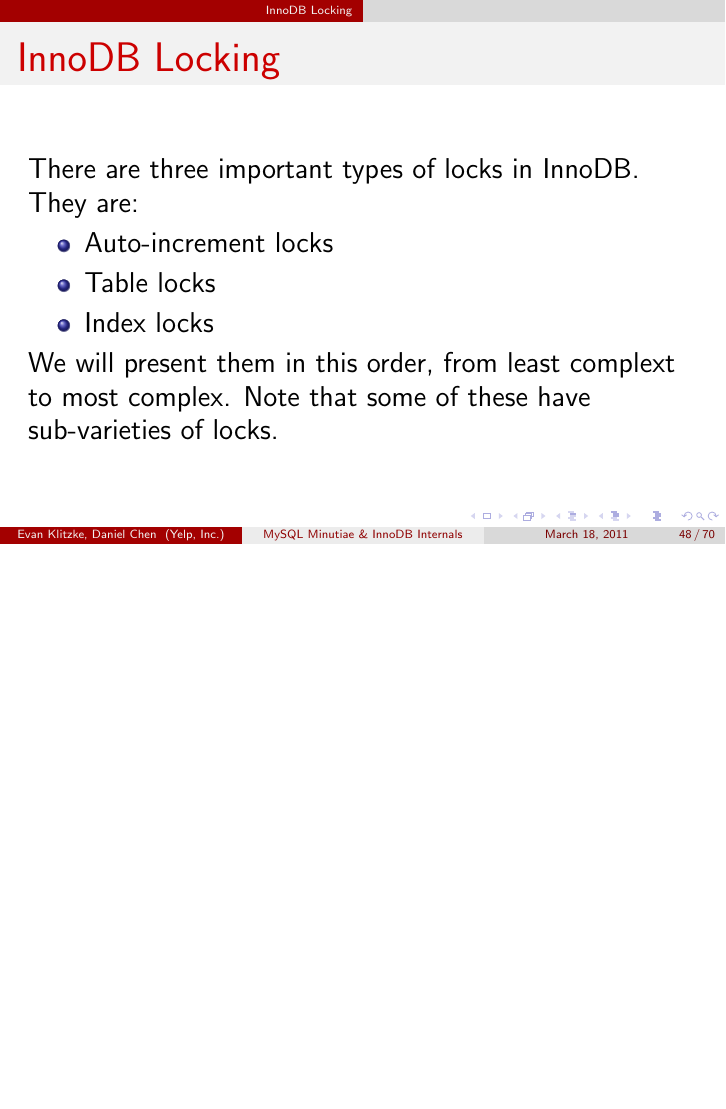
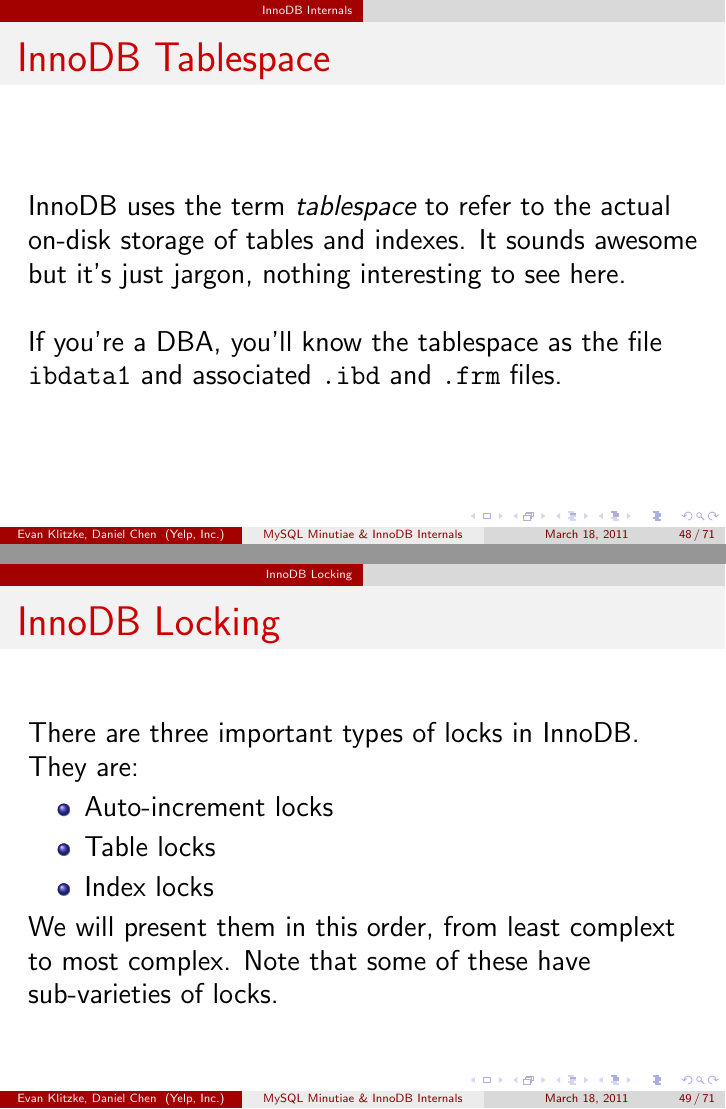
Before and after one commit to eklitzke/mysql-minutiae, LaTeX slides (presentation.tex): page 54 of 78 before the commit and pages 54 and 55 of 79 after it, the two joined at a grey line, the shorter picture padded with empty space. Compiled offline with pdfLaTeX.

Commit message:
slide on tablespace

```diff
--- a/presentation.tex
+++ b/presentation.tex
@@ -476,6 +476,16 @@ SHOW GLOBAL STATUS LIKE 'Handler_%'
   the pointer.
 \end{frame}
 
+\begin{frame}{InnoDB Tablespace}
+  InnoDB uses the term \emph{tablespace} to refer to the actual on-disk storage
+  of tables and indexes. It sounds awesome but it's just jargon, nothing
+  interesting to see here.
+  \newline
+  \newline
+  If you're a DBA, you'll know the tablespace as the file \texttt{ibdata1} and
+  associated \texttt{.ibd} and \texttt{.frm} files.
+\end{frame}
+
 \section{InnoDB Locking}
 
 \begin{frame}{InnoDB Locking}
```
